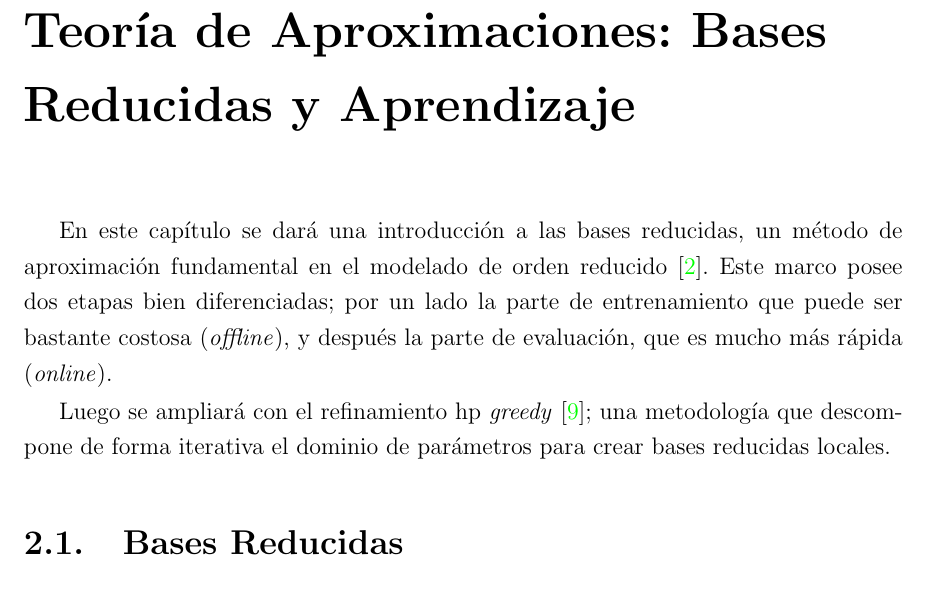
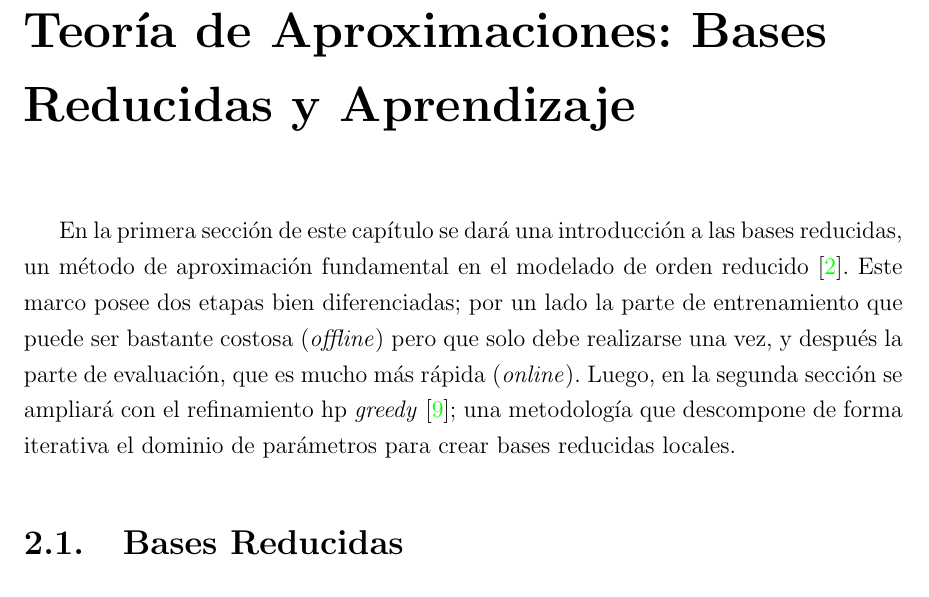
Before and after one commit to atuel96/Tesis-licenciatura, a LaTeX thesis (main_tesis.tex, which reads hp_greedy.tex): part of page 15 of 50, cut so that both start at the same text. The pictures show the PDF file main_tesis.pdf that the author committed with the source.

Commit message:
cambio cap2, bases reducidas

```diff
--- a/hp_greedy.tex
+++ b/hp_greedy.tex
@@ -1,9 +1,8 @@
 \chapter{Teoría de Aproximaciones: Bases Reducidas y Aprendizaje}
 
 
-En este capítulo se dará una introducción a las bases reducidas, un método de aproximación fundamental en el modelado de orden reducido \cite{Tiglio:2021ysj}. Este marco posee dos etapas bien diferenciadas; por un lado la parte de entrenamiento que puede ser bastante costosa (\textit{offline}), y después la parte de evaluación, que es mucho más rápida (\textit{online}).
-
-Luego se ampliará con el refinamiento hp \textit{greedy} \cite{Cerino:2022dhr}; una metodología que descompone de forma iterativa el dominio de parámetros para crear bases reducidas locales.
+En la primera sección de este capítulo se dará una introducción a las bases reducidas, un método de aproximación fundamental en el modelado de orden reducido \cite{Tiglio:2021ysj}. Este marco posee dos etapas bien diferenciadas; por un lado la parte de entrenamiento que puede ser bastante costosa (\textit{offline}) pero que solo debe realizarse una vez, y después la parte de evaluación, que es mucho más rápida (\textit{online}).
+Luego, en la segunda sección se ampliará con el refinamiento hp \textit{greedy} \cite{Cerino:2022dhr}; una metodología que descompone de forma iterativa el dominio de parámetros para crear bases reducidas locales.
 
 %\section{Aproximación por Proyección}
 %Antes de entender las bases reducidas es necesario tener claro como se aproxima un vector o función a un dado espacio.
```
Also changed, not shown: main_tesis.pdf.
